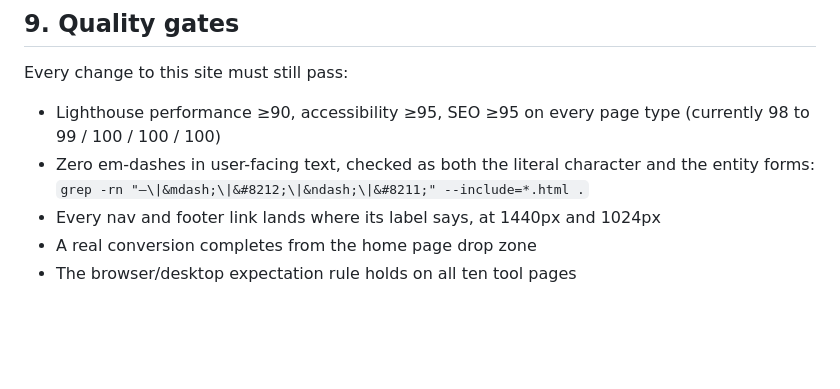
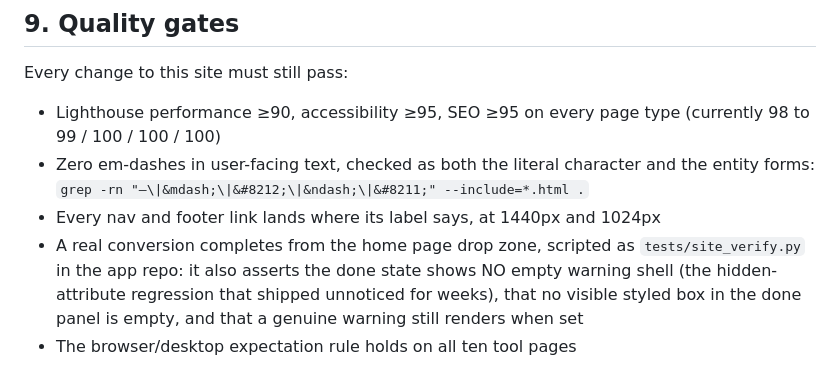
Before and after one commit to zafwaqas-afk/benchpdf-site, a Markdown page: SITE_SPEC.md, the part around the change. GitHub-like rendering; blank space fills up the shorter version.

Commit message:
Quality gate: the conversion journey is now a committed script
tests/site_verify.py in the app repo runs the drop-zone conversion and
asserts the done state carries no empty warning shell, alongside the
existing real-conversion gate.

Co-Authored-By: Claude Fable 5 <noreply@anthropic.com>

```diff
--- a/SITE_SPEC.md
+++ b/SITE_SPEC.md
@@ -494,5 +494,9 @@ Every change to this site must still pass:
   and the entity forms:
   `grep -rn "—\|&mdash;\|&#8212;\|&ndash;\|&#8211;" --include=*.html .`
 - Every nav and footer link lands where its label says, at 1440px and 1024px
-- A real conversion completes from the home page drop zone
+- A real conversion completes from the home page drop zone, scripted as
+  `tests/site_verify.py` in the app repo: it also asserts the done state
+  shows NO empty warning shell (the hidden-attribute regression that shipped
+  unnoticed for weeks), that no visible styled box in the done panel is
+  empty, and that a genuine warning still renders when set
 - The browser/desktop expectation rule holds on all ten tool pages
```
